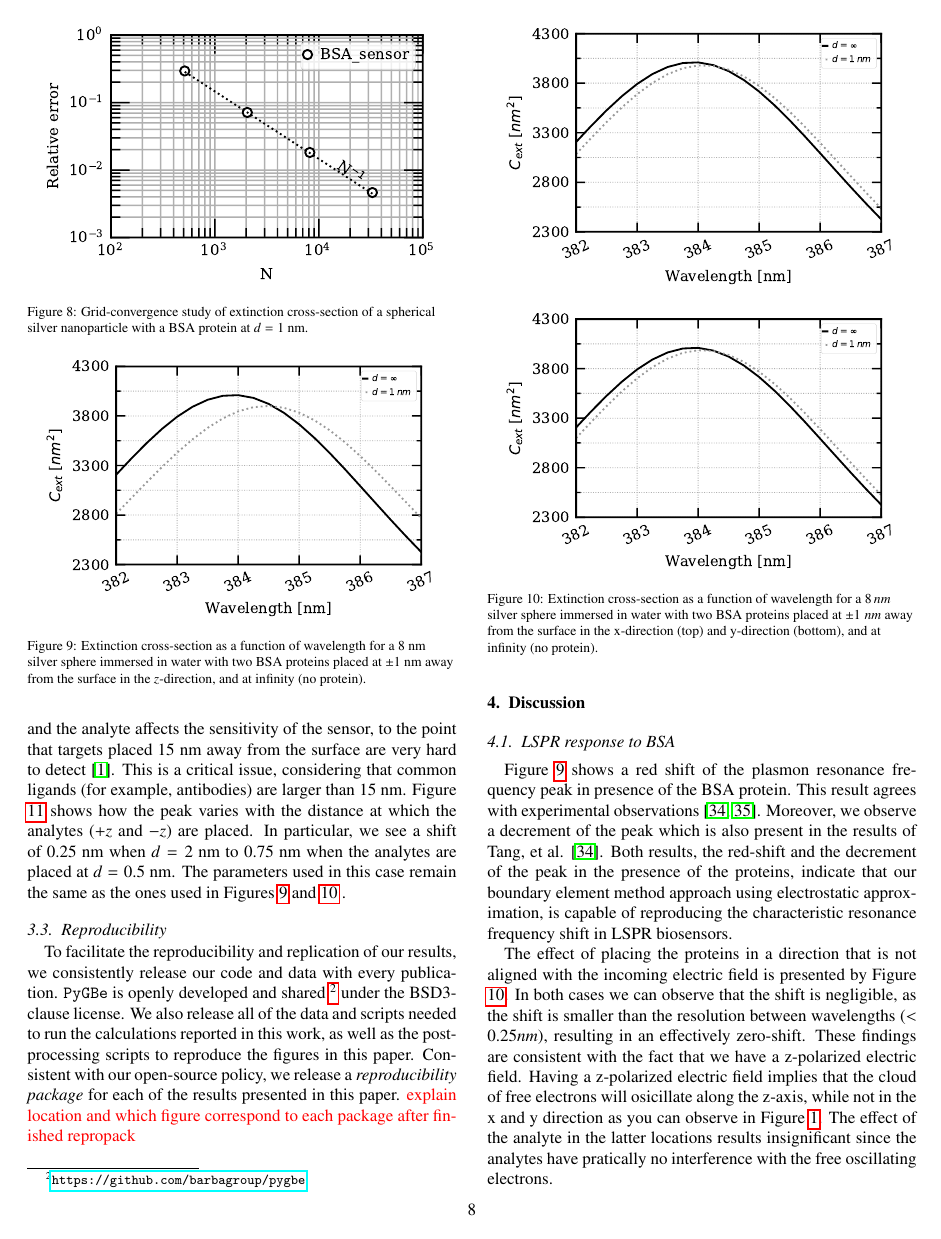
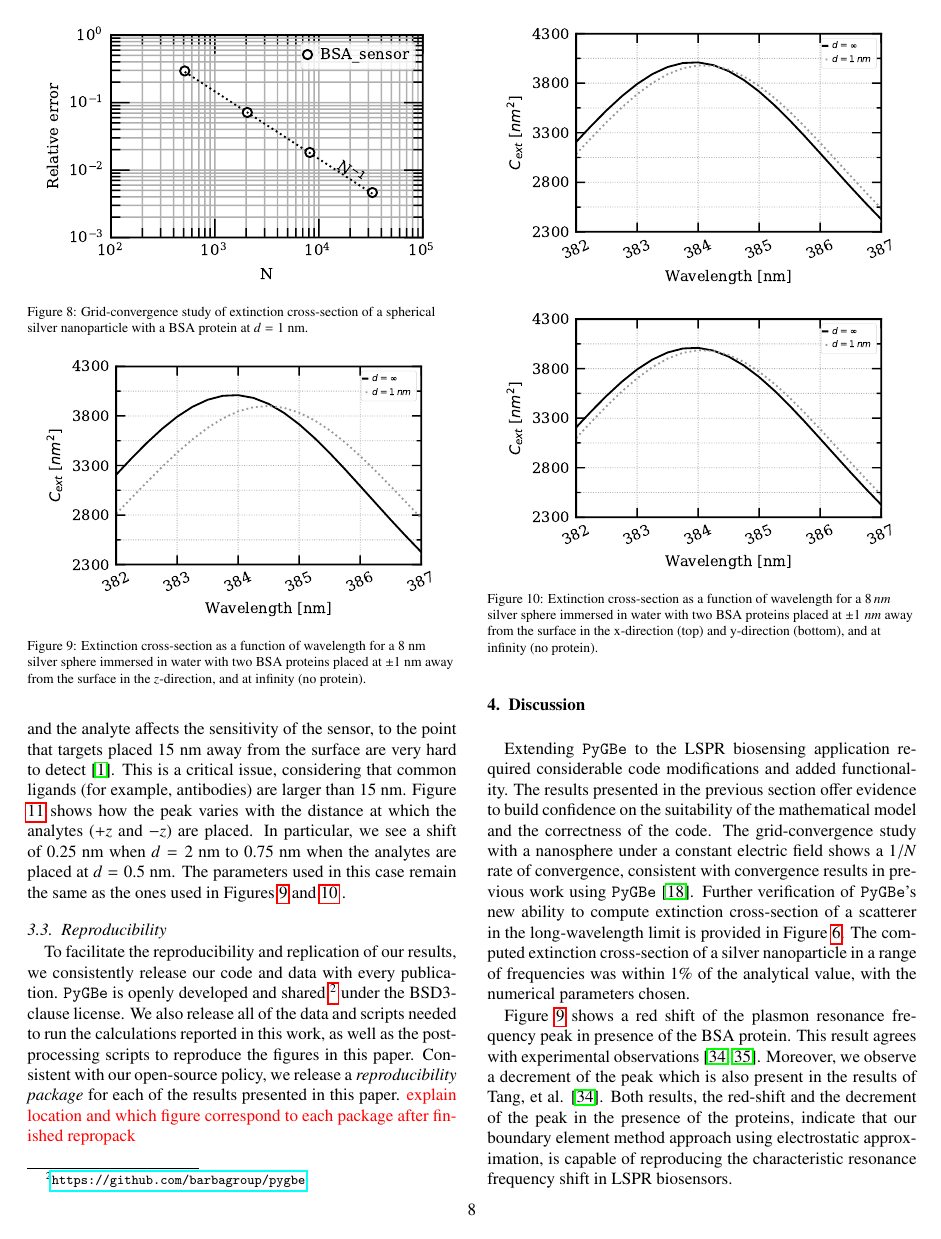
Before and after one commit to barbagroup/pygbe_lspr_paper, a LaTeX paper (tex/ClementiCooperBarba2018.tex, which reads tex/discussion.tex): page 8 of 12. Compiled offline with pdfLaTeX.

Commit message:
[discussion] begin intro paragraph

```diff
--- a/tex/discussion.tex
+++ b/tex/discussion.tex
@@ -1,8 +1,19 @@
 %!TEX root = ClementiCooperBarba2018.tex
 
+Extending \pygbe to the LSPR biosensing application required considerable code
+modifications and added functionality. The results presented in the previous section
+offer evidence to build confidence on the suitability of the mathematical model
+and the correctness of the code.
+The grid-convergence study with a nanosphere under a constant electric field
+shows a $1/N$ rate of convergence, consistent with convergence results
+in previous work using \pygbe \cite{CooperBardhanBarba2013}.
+Further verification of \pygbe's new ability to compute extinction cross-section
+of a scatterer in the long-wavelength limit is provided in Figure \ref{fig:verif_sphere}.
+The computed extinction cross-section of a silver nanoparticle in a range of frequencies
+was within 1\% of the analytical value, with the numerical parameters chosen.
 
 
-\subsection{LSPR response to BSA}
+%\subsection{LSPR response to BSA}
 
 Figure \ref{fig:2pz_response} shows a red shift of the plasmon resonance frequency peak in presence of the BSA protein.
 This result agrees with experimental observations
```
